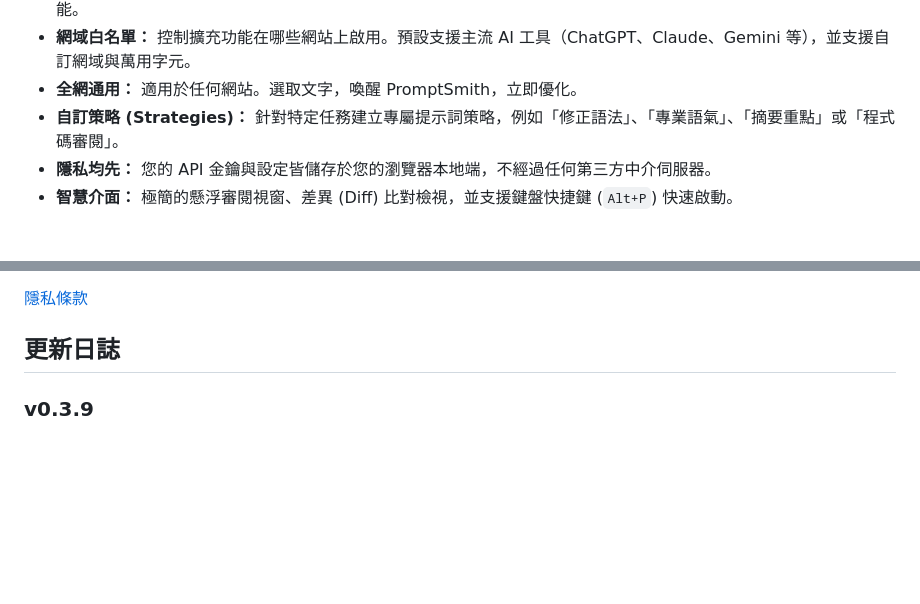
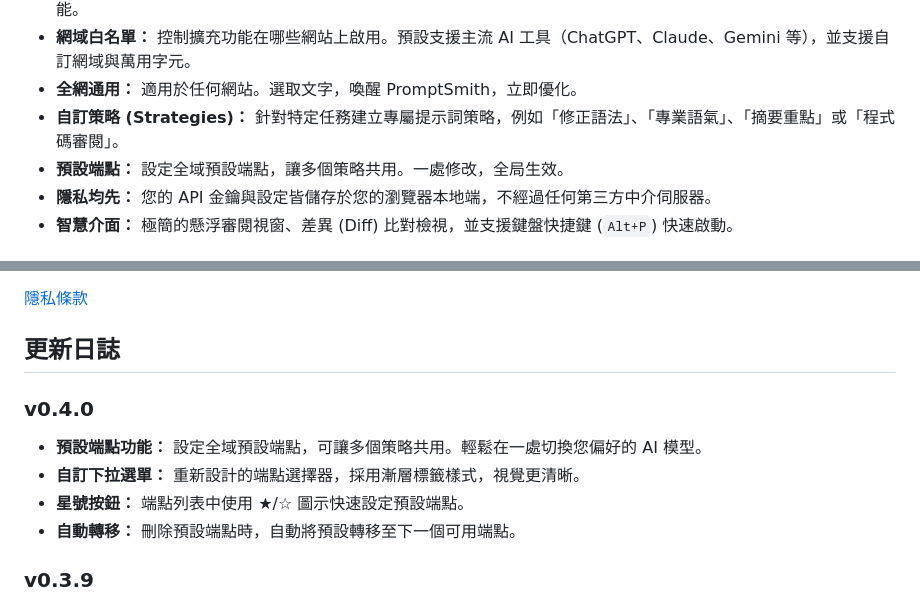
Before and after one commit to spboxer3/promptsmith, a Markdown page: README_zh-TW.md, 2 parts joined by grey strips. Drawn GitHub-style; blank space fills up the shorter version.

```diff
--- a/README_zh-TW.md
+++ b/README_zh-TW.md
@@ -13,6 +13,7 @@ PromptSmith 是一款注重隱私、「自帶金鑰 (Bring Your Own Key, BYOK)
 - **網域白名單：** 控制擴充功能在哪些網站上啟用。預設支援主流 AI 工具（ChatGPT、Claude、Gemini 等），並支援自訂網域與萬用字元。
 - **全網通用：** 適用於任何網站。選取文字，喚醒 PromptSmith，立即優化。
 - **自訂策略 (Strategies)：** 針對特定任務建立專屬提示詞策略，例如「修正語法」、「專業語氣」、「摘要重點」或「程式碼審閱」。
+- **預設端點：** 設定全域預設端點，讓多個策略共用。一處修改，全局生效。
 - **隱私均先：** 您的 API 金鑰與設定皆儲存於您的瀏覽器本地端，不經過任何第三方中介伺服器。
 - **智慧介面：** 極簡的懸浮審閱視窗、差異 (Diff) 比對檢視，並支援鍵盤快捷鍵 (`Alt+P`) 快速啟動。
 
@@ -44,6 +45,13 @@ PromptSmith 是一款注重隱私、「自帶金鑰 (Bring Your Own Key, BYOK)
 [隱私條款](Privacy%20Policy.md)
 
 ## 更新日誌
+
+### v0.4.0
+
+- **預設端點功能：** 設定全域預設端點，可讓多個策略共用。輕鬆在一處切換您偏好的 AI 模型。
+- **自訂下拉選單：** 重新設計的端點選擇器，採用漸層標籤樣式，視覺更清晰。
+- **星號按鈕：** 端點列表中使用 ★/☆ 圖示快速設定預設端點。
+- **自動轉移：** 刪除預設端點時，自動將預設轉移至下一個可用端點。
 
 ### v0.3.9
 
```
Also changed, not shown: README.md (+9 -1 lines).
